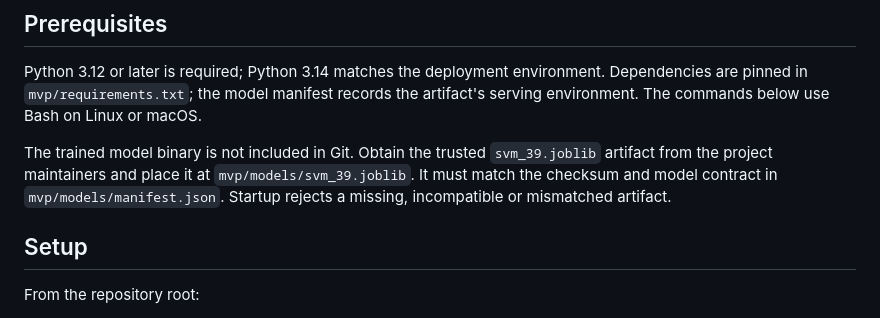
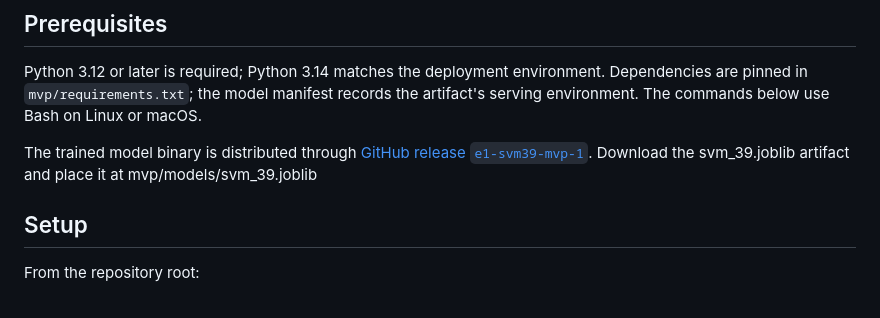
Before and after one commit to nuswohc/Singlish, a Markdown page: mvp/README.md, the part around the change. Rendered like a GitHub page.

Commit message:
Document model download from GitHub release

```diff
--- a/mvp/README.md
+++ b/mvp/README.md
@@ -8,7 +8,7 @@ A web demo that records microphone audio or accepts a PCM WAV upload and returns
 
 Python 3.12 or later is required; Python 3.14 matches the deployment environment. Dependencies are pinned in `mvp/requirements.txt`; the model manifest records the artifact's serving environment. The commands below use Bash on Linux or macOS.
 
-The trained model binary is not included in Git. Obtain the trusted `svm_39.joblib` artifact from the project maintainers and place it at `mvp/models/svm_39.joblib`. It must match the checksum and model contract in `mvp/models/manifest.json`. Startup rejects a missing, incompatible or mismatched artifact.
+The trained model binary is distributed through [GitHub release `e1-svm39-mvp-1`](https://github.com/nuswohc/Singlish/releases/tag/e1-svm39-mvp-1). Download the svm_39.joblib artifact and place it at mvp/models/svm_39.joblib
 
 ## Setup
 
```
